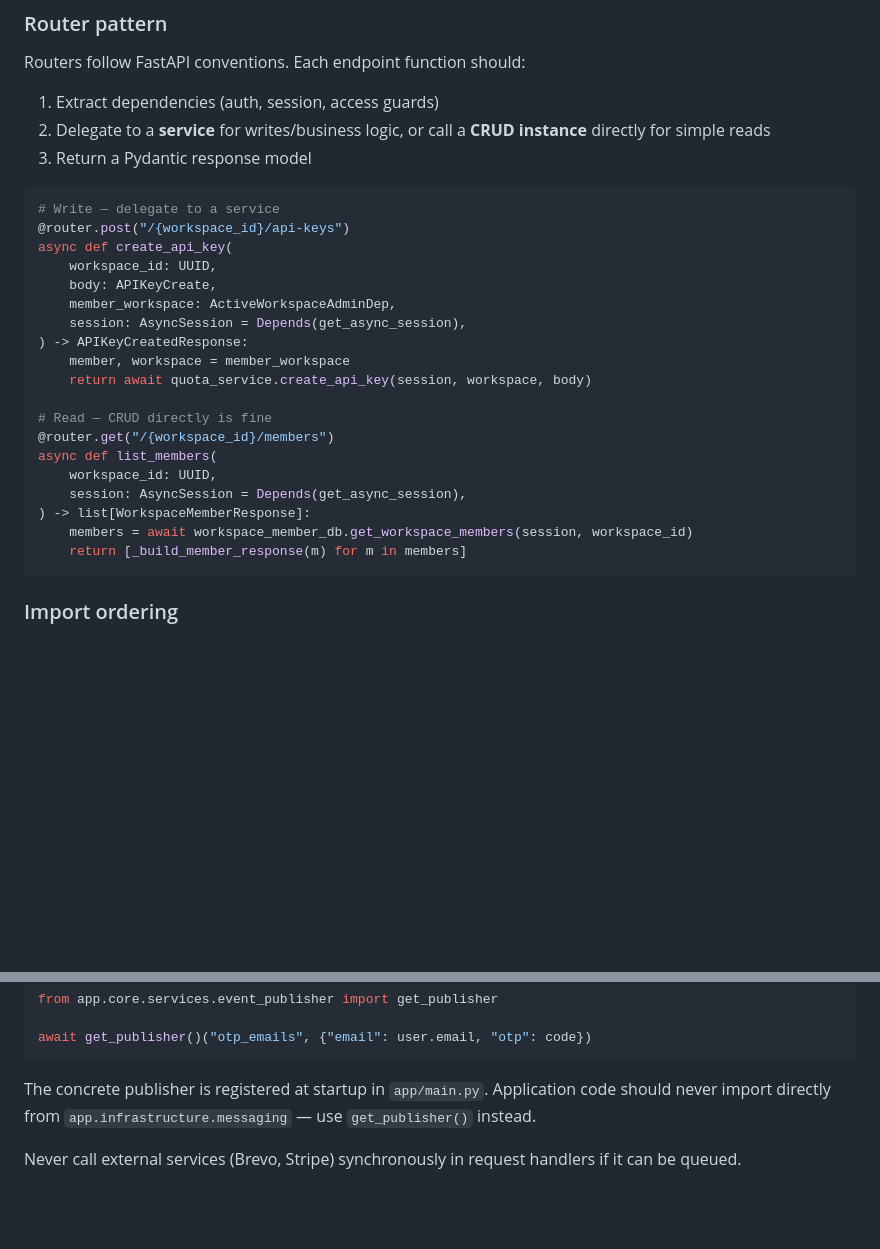
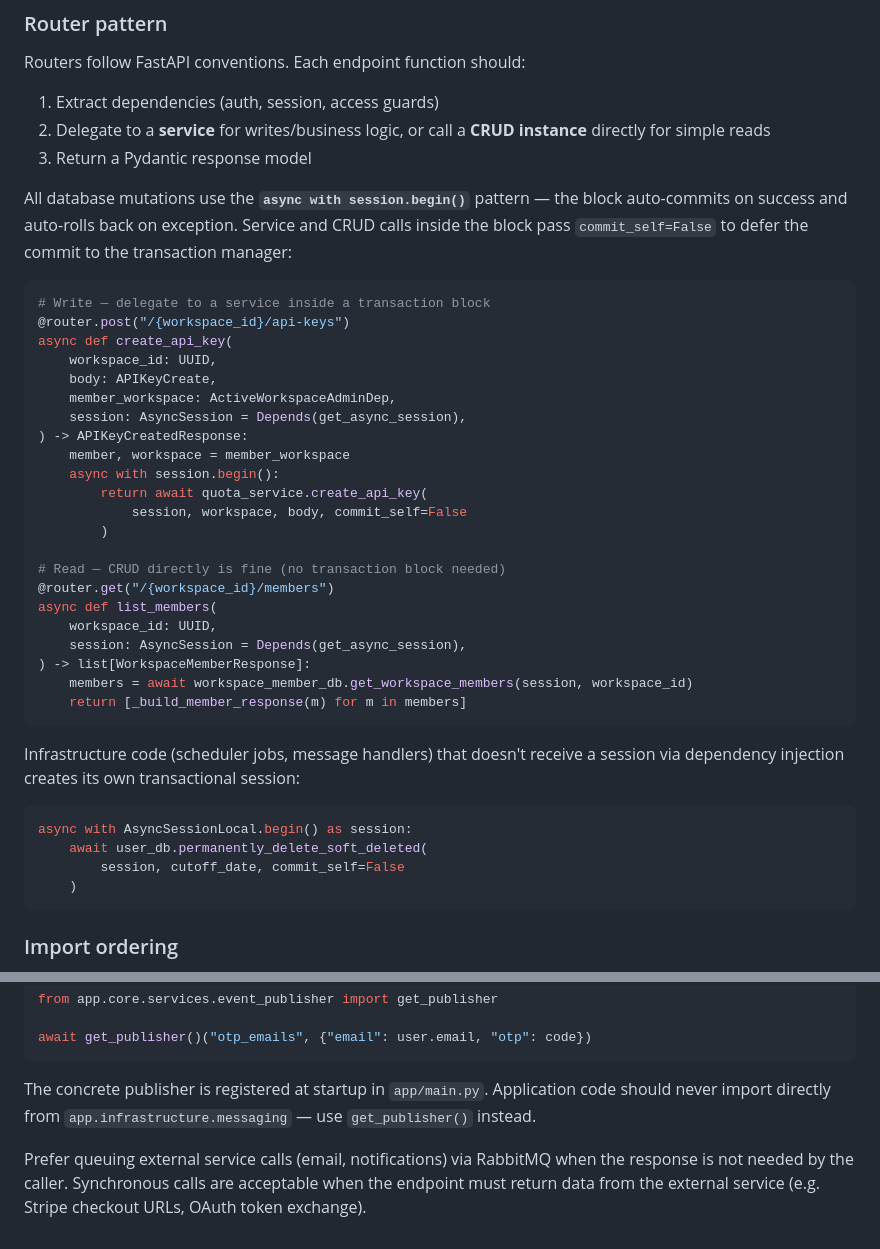
Before and after one commit to OluwaFavour/cubex, a Markdown page: CONTRIBUTING.md, 2 parts joined by grey strips. Drawn GitHub-style; blank space fills up the shorter version.

Commit message:
docs: Update CONTRIBUTING.md and README files to clarify transaction handling and service usage

````diff
--- a/CONTRIBUTING.md
+++ b/CONTRIBUTING.md
@@ -403,8 +403,10 @@ Routers follow FastAPI conventions. Each endpoint function should:
 2. Delegate to a **service** for writes/business logic, or call a **CRUD instance** directly for simple reads
 3. Return a Pydantic response model
 
+All database mutations use the **`async with session.begin()`** pattern — the block auto-commits on success and auto-rolls back on exception. Service and CRUD calls inside the block pass `commit_self=False` to defer the commit to the transaction manager:
+
 ```python
-# Write — delegate to a service
+# Write — delegate to a service inside a transaction block
 @router.post("/{workspace_id}/api-keys")
 async def create_api_key(
     workspace_id: UUID,
@@ -413,9 +415,12 @@ async def create_api_key(
     session: AsyncSession = Depends(get_async_session),
 ) -> APIKeyCreatedResponse:
     member, workspace = member_workspace
-    return await quota_service.create_api_key(session, workspace, body)
+    async with session.begin():
+        return await quota_service.create_api_key(
+            session, workspace, body, commit_self=False
+        )
 
-# Read — CRUD directly is fine
+# Read — CRUD directly is fine (no transaction block needed)
 @router.get("/{workspace_id}/members")
 async def list_members(
     workspace_id: UUID,
@@ -423,6 +428,15 @@ async def list_members(
 ) -> list[WorkspaceMemberResponse]:
     members = await workspace_member_db.get_workspace_members(session, workspace_id)
     return [_build_member_response(m) for m in members]
+```
+
+Infrastructure code (scheduler jobs, message handlers) that doesn't receive a session via dependency injection creates its own transactional session:
+
+```python
+async with AsyncSessionLocal.begin() as session:
+    await user_db.permanently_delete_soft_deleted(
+        session, cutoff_date, commit_self=False
+    )
 ```
 
 ### Import ordering
@@ -456,4 +470,4 @@ await get_publisher()("otp_emails", {"email": user.email, "otp": code})
 
 The concrete publisher is registered at startup in `app/main.py`. Application code should never import directly from `app.infrastructure.messaging` — use `get_publisher()` instead.
 
-Never call external services (Brevo, Stripe) synchronously in request handlers if it can be queued.
+Prefer queuing external service calls (email, notifications) via RabbitMQ when the response is not needed by the caller. Synchronous calls are acceptable when the endpoint must return data from the external service (e.g. Stripe checkout URLs, OAuth token exchange).
````
Also changed, not shown: 2 other files.
